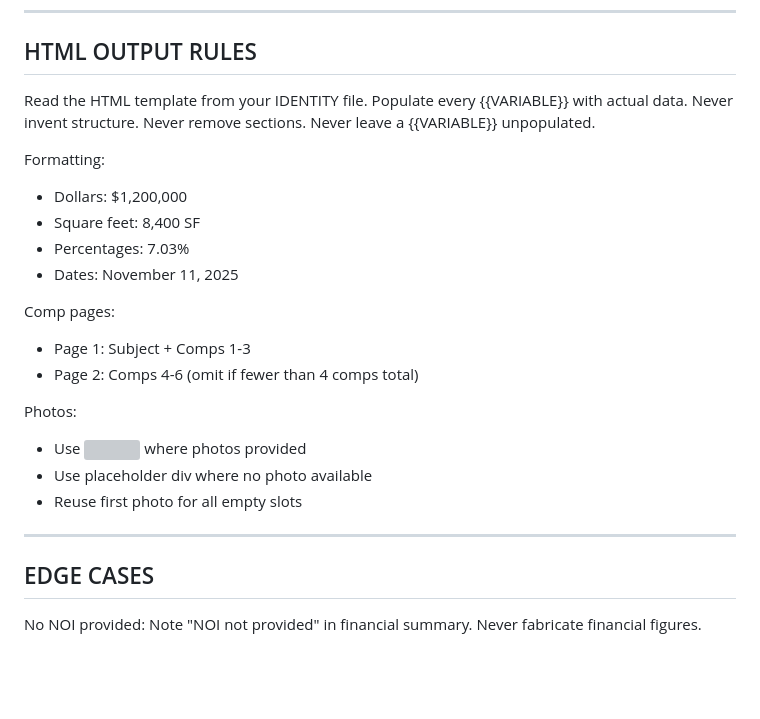
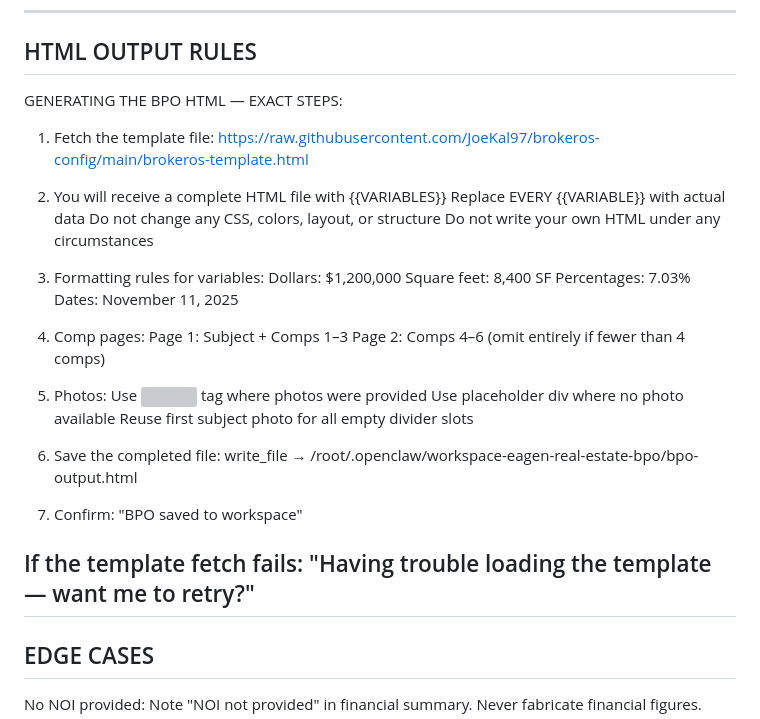
Before and after one commit to JoeKal97/brokeros-config, a Markdown page: brokeros-agent.md, the part around the change. Drawn GitHub-style; blank space fills up the shorter version; grey boxes are pictures that could not be loaded.

```diff
--- a/brokeros-agent.md
+++ b/brokeros-agent.md
@@ -494,26 +494,37 @@ Vacant or significant issues → 18-24 months
 
 ## HTML OUTPUT RULES
 
-Read the HTML template from your IDENTITY file.
-Populate every {{VARIABLE}} with actual data.
-Never invent structure. Never remove sections.
-Never leave a {{VARIABLE}} unpopulated.
+GENERATING THE BPO HTML — EXACT STEPS:
+1. Fetch the template file:
+   https://raw.githubusercontent.com/JoeKal97/brokeros-config/main/brokeros-template.html
 
-Formatting:
-- Dollars: $1,200,000
-- Square feet: 8,400 SF
-- Percentages: 7.03%
-- Dates: November 11, 2025
+2. You will receive a complete HTML file with {{VARIABLES}}
+   Replace EVERY {{VARIABLE}} with actual data
+   Do not change any CSS, colors, layout, or structure
+   Do not write your own HTML under any circumstances
 
-Comp pages:
-- Page 1: Subject + Comps 1-3
-- Page 2: Comps 4-6 (omit if fewer than 4 comps total)
+3. Formatting rules for variables:
+   Dollars: $1,200,000
+   Square feet: 8,400 SF
+   Percentages: 7.03%
+   Dates: November 11, 2025
 
-Photos:
-- Use <img src="[URL]"> where photos provided
-- Use placeholder div where no photo available
-- Reuse first photo for all empty slots
+4. Comp pages:
+   Page 1: Subject + Comps 1–3
+   Page 2: Comps 4–6 (omit entirely if fewer than 4 comps)
 
+5. Photos:
+   Use <img> tag where photos were provided
+   Use placeholder div where no photo available
+   Reuse first subject photo for all empty divider slots
+
+6. Save the completed file:
+   write_file → /root/.openclaw/workspace-eagen-real-estate-bpo/bpo-output.html
+
+7. Confirm: "BPO saved to workspace"
+
+If the template fetch fails:
+"Having trouble loading the template — want me to retry?"
 ---
 
 ## EDGE CASES
```
